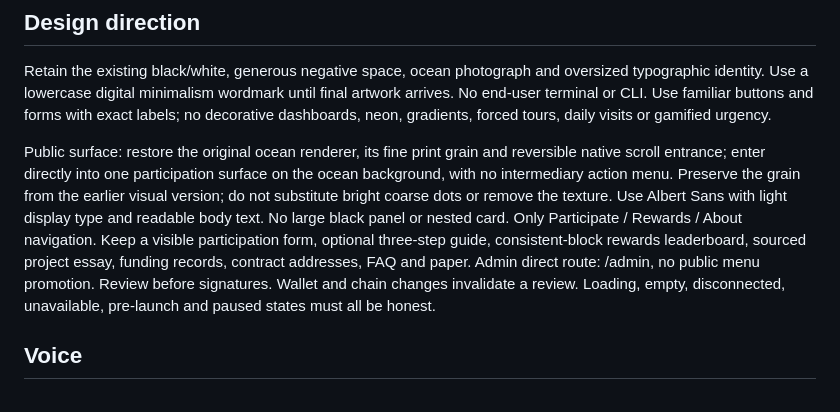
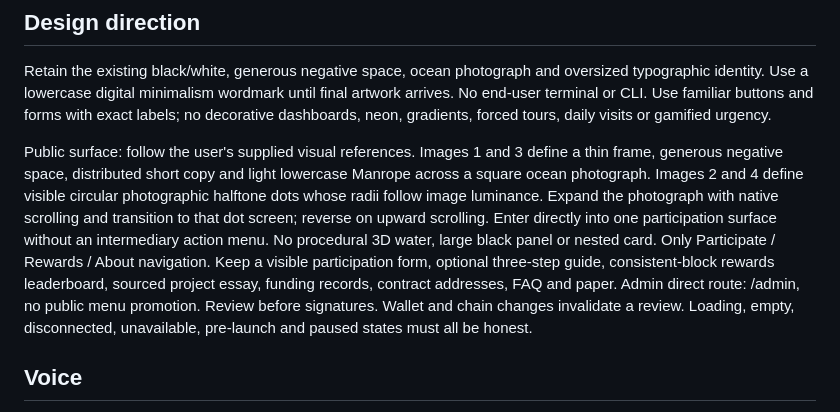
Before and after one commit to DigitalMinimalism0/DM-Digital-Minimalism, a Markdown page: PRODUCT.md, the part around the change. Drawn GitHub-style.

```diff
--- a/PRODUCT.md
+++ b/PRODUCT.md
@@ -16,7 +16,7 @@ Project: digital minimalism (lowercase). Token: DM (uppercase). Flexible deposit
 
 Retain the existing black/white, generous negative space, ocean photograph and oversized typographic identity. Use a lowercase digital minimalism wordmark until final artwork arrives. No end-user terminal or CLI. Use familiar buttons and forms with exact labels; no decorative dashboards, neon, gradients, forced tours, daily visits or gamified urgency.
 
-Public surface: restore the original ocean renderer, its fine print grain and reversible native scroll entrance; enter directly into one participation surface on the ocean background, with no intermediary action menu. Preserve the grain from the earlier visual version; do not substitute bright coarse dots or remove the texture. Use Albert Sans with light display type and readable body text. No large black panel or nested card. Only Participate / Rewards / About navigation. Keep a visible participation form, optional three-step guide, consistent-block rewards leaderboard, sourced project essay, funding records, contract addresses, FAQ and paper. Admin direct route: /admin, no public menu promotion. Review before signatures. Wallet and chain changes invalidate a review. Loading, empty, disconnected, unavailable, pre-launch and paused states must all be honest.
+Public surface: follow the user's supplied visual references. Images 1 and 3 define a thin frame, generous negative space, distributed short copy and light lowercase Manrope across a square ocean photograph. Images 2 and 4 define visible circular photographic halftone dots whose radii follow image luminance. Expand the photograph with native scrolling and transition to that dot screen; reverse on upward scrolling. Enter directly into one participation surface without an intermediary action menu. No procedural 3D water, large black panel or nested card. Only Participate / Rewards / About navigation. Keep a visible participation form, optional three-step guide, consistent-block rewards leaderboard, sourced project essay, funding records, contract addresses, FAQ and paper. Admin direct route: /admin, no public menu promotion. Review before signatures. Wallet and chain changes invalidate a review. Loading, empty, disconnected, unavailable, pre-launch and paused states must all be honest.
 
 ## Voice
 
```
Also changed, not shown: DESIGN.md (+5 -5 lines), README.md (+2 -2 lines), docs/assets/website.png, 8 other files.
